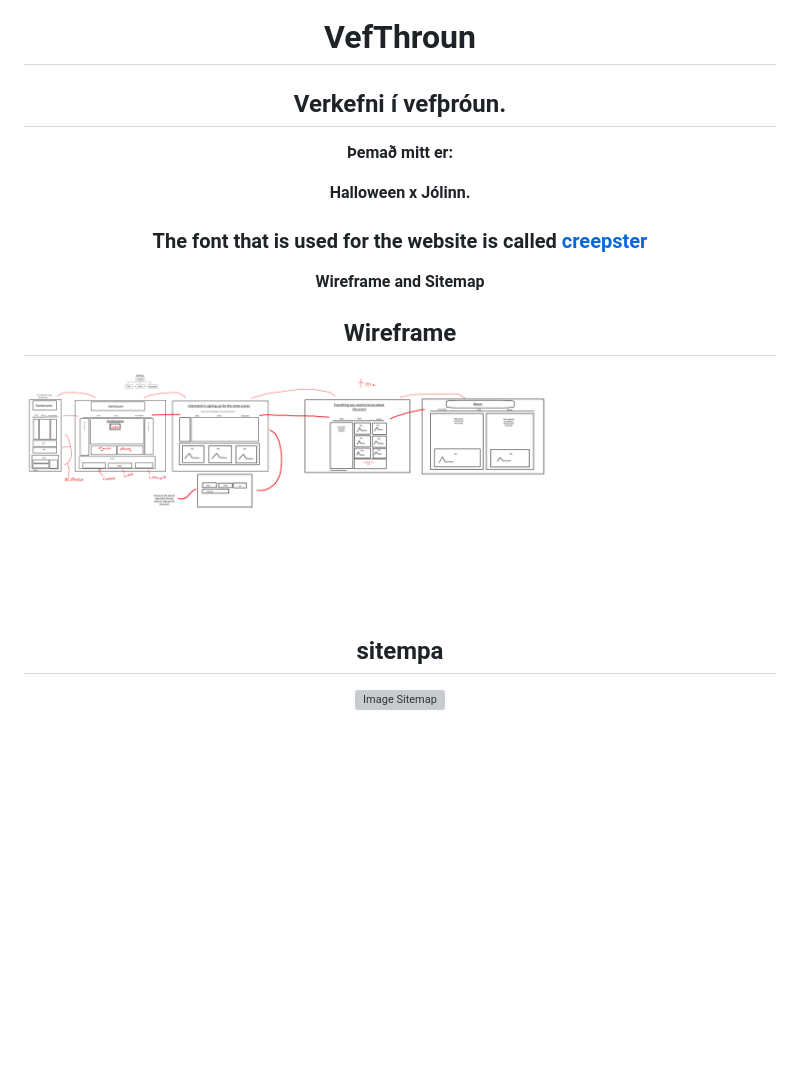
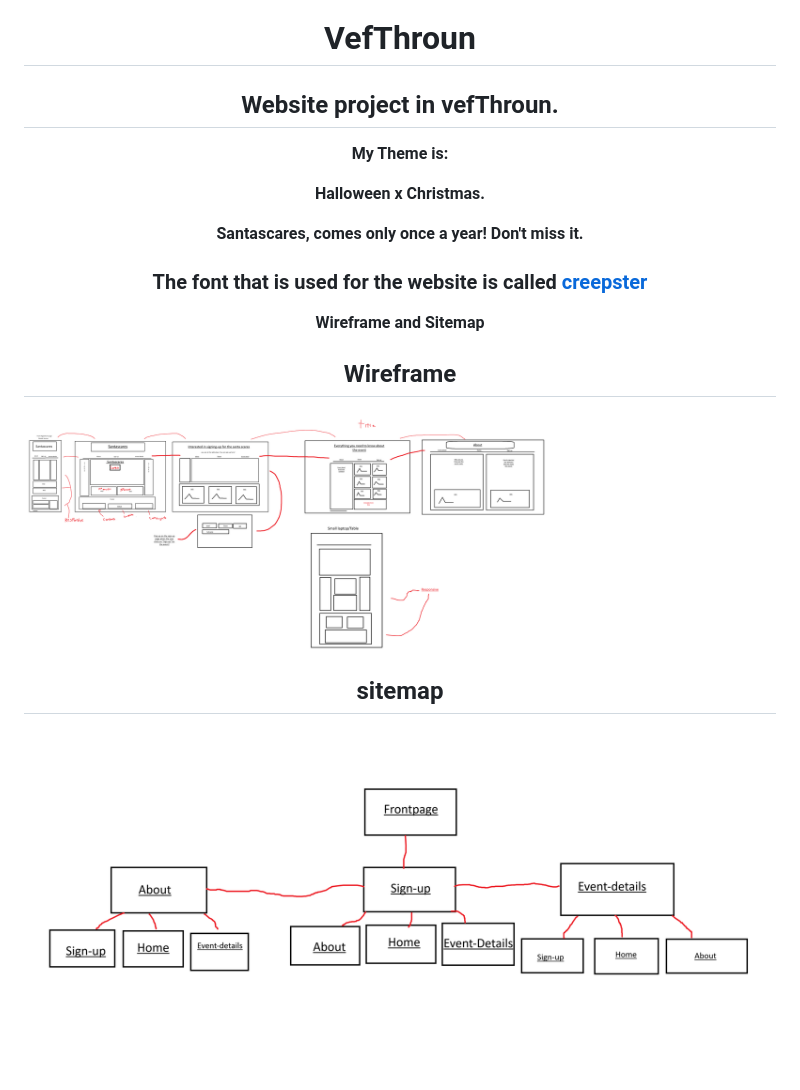
Before and after one commit to siggipallb/VefThroun, a Markdown page: README.md, the part around the change. GitHub-like rendering; pictures changed too: sitemap.png (added), wireframe.png; blank space fills up the shorter version; grey boxes are pictures that could not be loaded.

Commit message:
sitemap and wireframe added

```diff
--- a/README.md
+++ b/README.md
@@ -6,13 +6,14 @@
 
  <div align="center">
 
-<h2>Verkefni í vefþróun.</h2>
+<h2>Website project in vefThroun.</h2>
 
 <div align="center">
 
 <strong>
-    <p>Þemað mitt er:</p>
-    <p>Halloween x Jólinn.</p>
+    <p>My Theme is:</p>
+    <p>Halloween x Christmas.</p>
+    <p>Santascares, comes only once a year! Don't miss it.</p>
 </strong>
 </div>
 
@@ -29,7 +30,7 @@
 <strong>Wireframe and Sitemap</strong>
 <h2>Wireframe</h2>
 <img src="wireframe.png" alt="Image Wireframe">
-<h2>sitempa</h2>
-<img src="" alt="Image Sitemap">
+<h2>sitemap</h2>
+<img src="sitemap.png" alt="Image Sitemap">
 
 </div>
```
